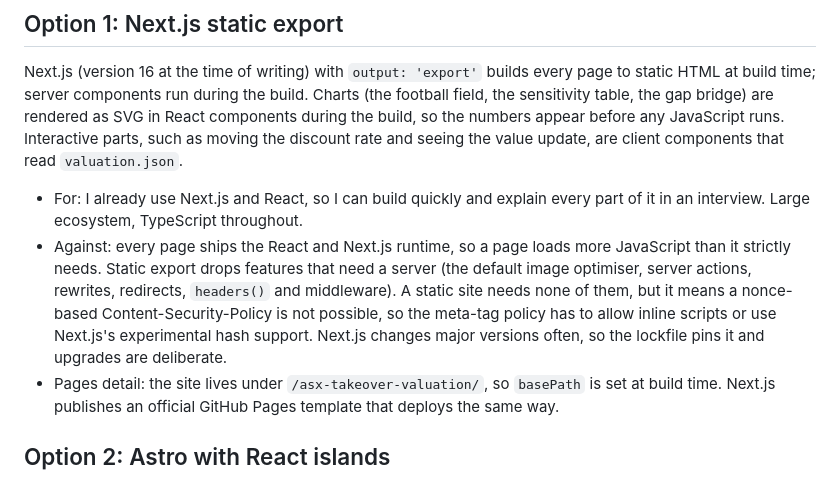
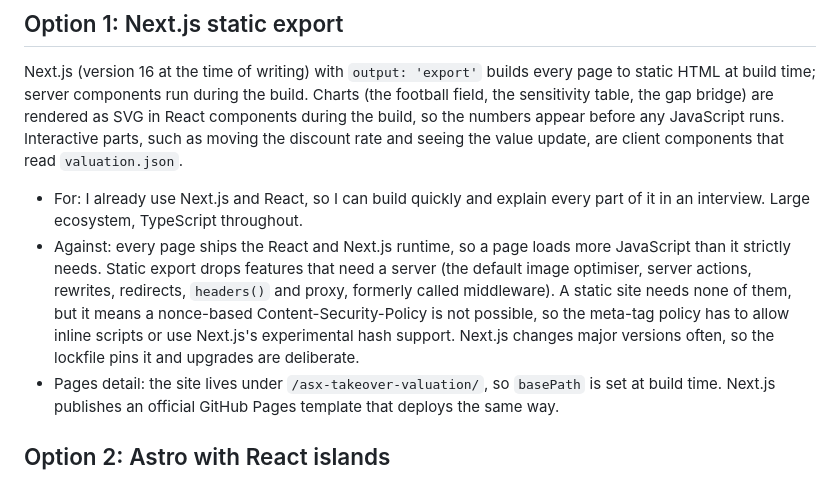
Before and after one commit to shivanisrinivasanln-git/asx-takeover-valuation, a Markdown page: docs/ARCHITECTURE.md, the part around the change. Drawn GitHub-style.

```diff
--- a/docs/ARCHITECTURE.md
+++ b/docs/ARCHITECTURE.md
@@ -97,7 +97,7 @@ Tolerances: A$0.005 per share and A$0.05m for dollar amounts, set in one place i
 Next.js (version 16 at the time of writing) with `output: 'export'` builds every page to static HTML at build time; server components run during the build. Charts (the football field, the sensitivity table, the gap bridge) are rendered as SVG in React components during the build, so the numbers appear before any JavaScript runs. Interactive parts, such as moving the discount rate and seeing the value update, are client components that read `valuation.json`.
 
 - For: I already use Next.js and React, so I can build quickly and explain every part of it in an interview. Large ecosystem, TypeScript throughout.
-- Against: every page ships the React and Next.js runtime, so a page loads more JavaScript than it strictly needs. Static export drops features that need a server (the default image optimiser, server actions, rewrites, redirects, `headers()` and middleware). A static site needs none of them, but it means a nonce-based Content-Security-Policy is not possible, so the meta-tag policy has to allow inline scripts or use Next.js's experimental hash support. Next.js changes major versions often, so the lockfile pins it and upgrades are deliberate.
+- Against: every page ships the React and Next.js runtime, so a page loads more JavaScript than it strictly needs. Static export drops features that need a server (the default image optimiser, server actions, rewrites, redirects, `headers()` and proxy, formerly called middleware). A static site needs none of them, but it means a nonce-based Content-Security-Policy is not possible, so the meta-tag policy has to allow inline scripts or use Next.js's experimental hash support. Next.js changes major versions often, so the lockfile pins it and upgrades are deliberate.
 - Pages detail: the site lives under `/asx-takeover-valuation/`, so `basePath` is set at build time. Next.js publishes an official GitHub Pages template that deploys the same way.
 
 ## Option 2: Astro with React islands
```
Also changed, not shown: docs/RESEARCH.md (+5 -5 lines).
